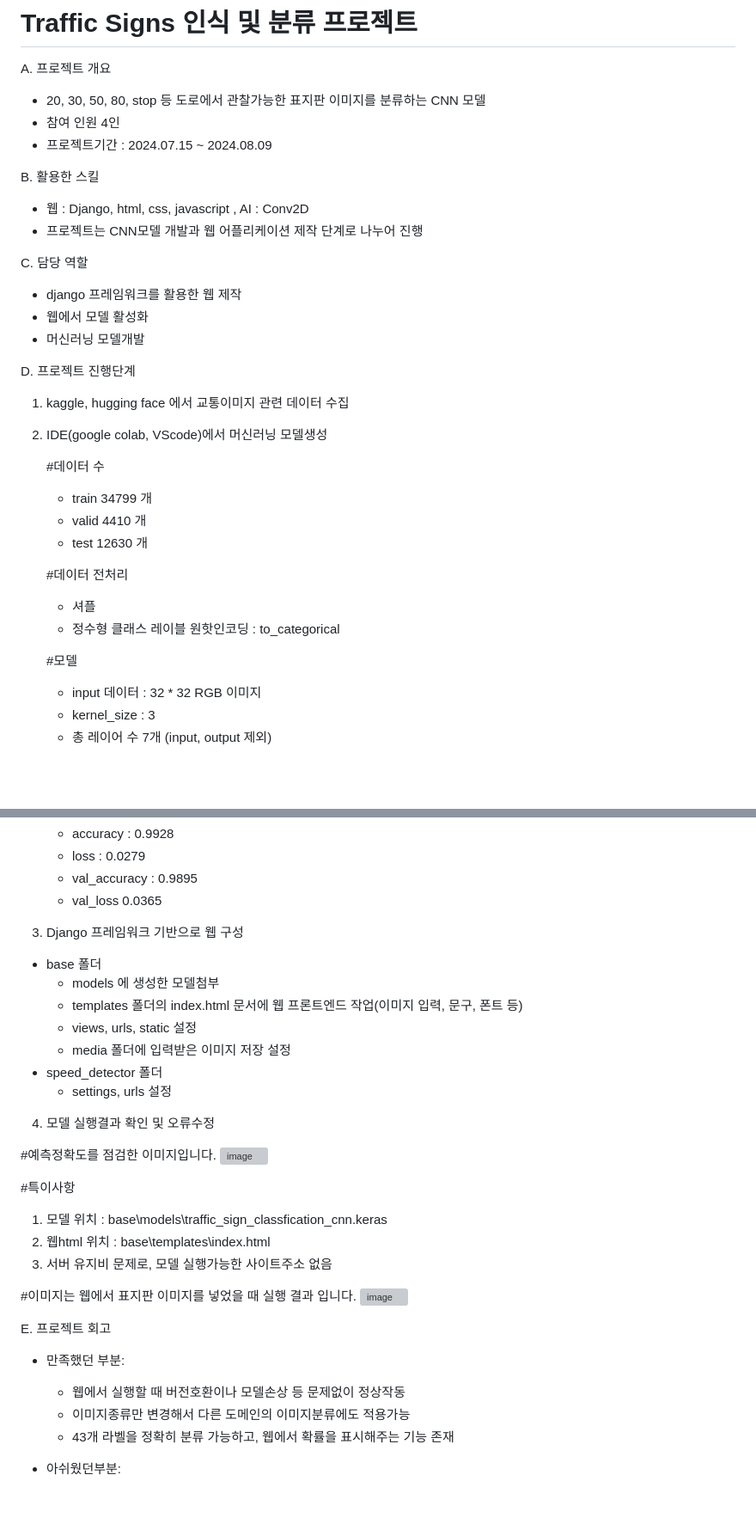
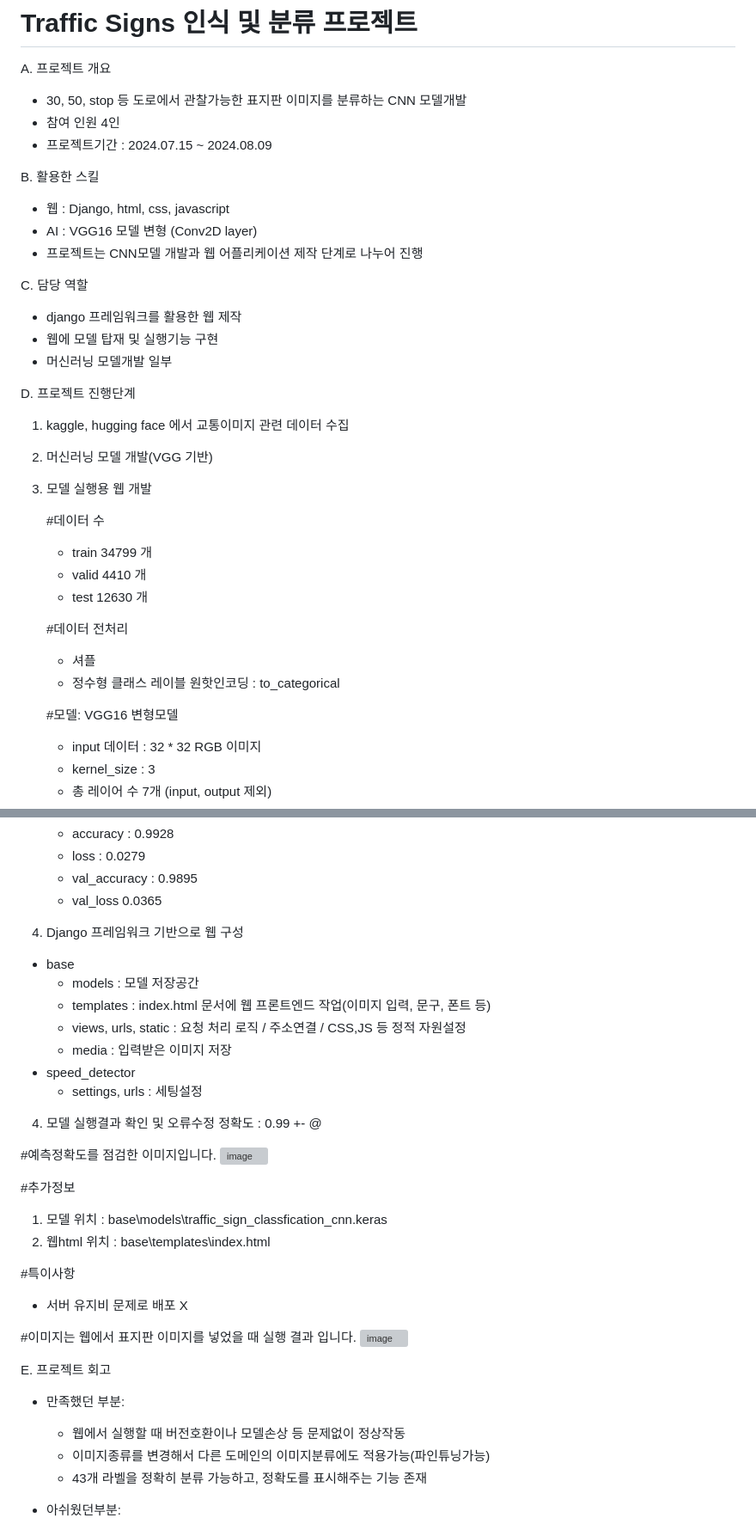
Before and after one commit to jasonandre/speed_detector, a Markdown page: README.md, 2 parts joined by grey strips. Shown at 86% size. GitHub-like rendering; blank space fills up the shorter version; grey boxes are pictures that could not be loaded.

Commit message:
Update README.md
용어 전문화

```diff
--- a/README.md
+++ b/README.md
@@ -1,22 +1,24 @@
 # Traffic Signs 인식 및 분류 프로젝트
 
 A. 프로젝트 개요
-  - 20, 30, 50, 80, stop 등 도로에서 관찰가능한 표지판 이미지를 분류하는 CNN 모델
+  - 30, 50, stop 등 도로에서 관찰가능한 표지판 이미지를 분류하는 CNN 모델개발
   - 참여 인원 4인
   - 프로젝트기간 : 2024.07.15 ~ 2024.08.09
 
 B. 활용한 스킬
-  - 웹 : Django, html, css, javascript , AI : Conv2D
+  - 웹 : Django, html, css, javascript
+  - AI : VGG16 모델 변형 (Conv2D layer)
   - 프로젝트는 CNN모델 개발과 웹 어플리케이션 제작 단계로 나누어 진행
 
 C. 담당 역할
  - django 프레임워크를 활용한 웹 제작
- - 웹에서 모델 활성화
- - 머신러닝 모델개발
+ - 웹에 모델 탑재 및 실행기능 구현
+ - 머신러닝 모델개발 일부
 
 D. 프로젝트 진행단계
   1. kaggle, hugging face 에서 교통이미지 관련 데이터 수집
-  2. IDE(google colab, VScode)에서  머신러닝 모델생성
+  2. 머신러닝 모델 개발(VGG 기반)
+  3. 모델 실행용 웹 개발
 
      #데이터 수
      - train 34799 개
@@ -27,7 +29,7 @@ D. 프로젝트 진행단계
      - 셔플
      - 정수형 클래스 레이블 원핫인코딩 : to_categorical
 
-     #모델
+     #모델: VGG16 변형모델
      - input 데이터 : 32 * 32 RGB 이미지
      - kernel_size : 3
      - 총 레이어 수 7개 (input, output 제외)
@@ -50,17 +52,17 @@ D. 프로젝트 진행단계
      - val_loss 0.0365
 
 
-  3. Django 프레임워크 기반으로 웹 구성
-   - base 폴더
-      - models 에 생성한 모델첨부
-      - templates 폴더의 index.html 문서에 웹 프론트엔드 작업(이미지 입력, 문구, 폰트 등)
-      - views, urls, static 설정
-      - media 폴더에 입력받은 이미지 저장 설정
-   - speed_detector 폴더
-      - settings, urls 설정
+  5. Django 프레임워크 기반으로 웹 구성
+   - base
+      - models : 모델 저장공간
+      - templates : index.html 문서에 웹 프론트엔드 작업(이미지 입력, 문구, 폰트 등)
+      - views, urls, static : 요청 처리 로직 / 주소연결 / CSS,JS 등 정적 자원설정
+      - media : 입력받은 이미지 저장
+   - speed_detector
+      - settings, urls : 세팅설정
 
   4. 모델 실행결과 확인 및 오류수정
-
+정확도 : 0.99 +- @
 
 
 #예측정확도를 점검한 이미지입니다.
@@ -69,10 +71,14 @@ D. 프로젝트 진행단계
 
 
 
-#특이사항
+
+
+#추가정보
  1. 모델 위치 : base\models\traffic_sign_classfication_cnn.keras
  2. 웹html 위치 : base\templates\index.html
- 3. 서버 유지비 문제로, 모델 실행가능한 사이트주소 없음
+
+#특이사항
+ - 서버 유지비 문제로 배포 X
 
 
 
@@ -88,8 +94,8 @@ D. 프로젝트 진행단계
 E. 프로젝트 회고
 - 만족했던 부분:
    - 웹에서 실행할 때 버전호환이나 모델손상 등 문제없이 정상작동
-   - 이미지종류만 변경해서 다른 도메인의 이미지분류에도 적용가능
-   - 43개 라벨을 정확히 분류 가능하고, 웹에서 확률을 표시해주는 기능 존재
+   - 이미지종류를 변경해서 다른 도메인의 이미지분류에도 적용가능(파인튜닝가능)
+   - 43개 라벨을 정확히 분류 가능하고, 정확도를 표시해주는 기능 존재
 
 - 아쉬웠던부분:
    - 웹 사이트 주소 배포의 경우, 무료 배포는 기간제한이 있어 어려움
```
